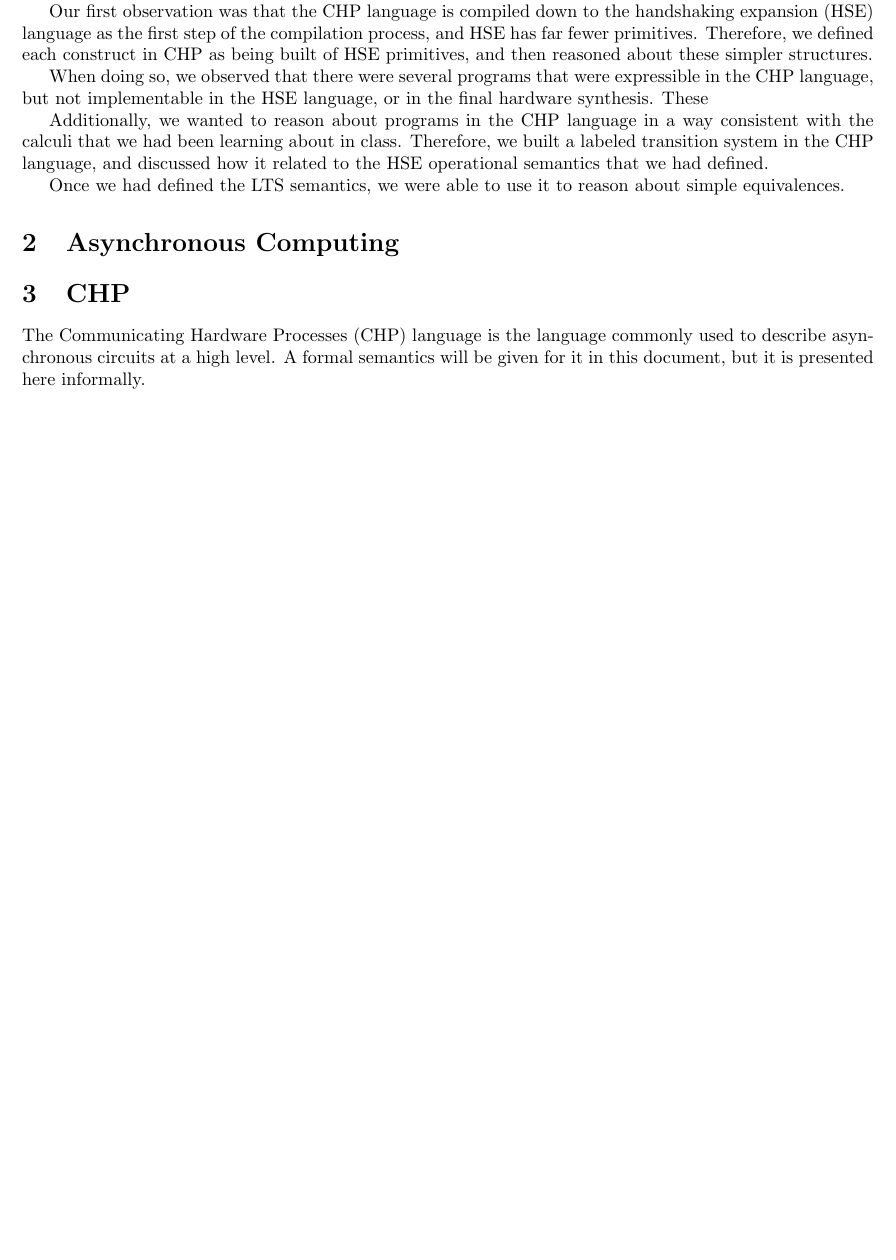
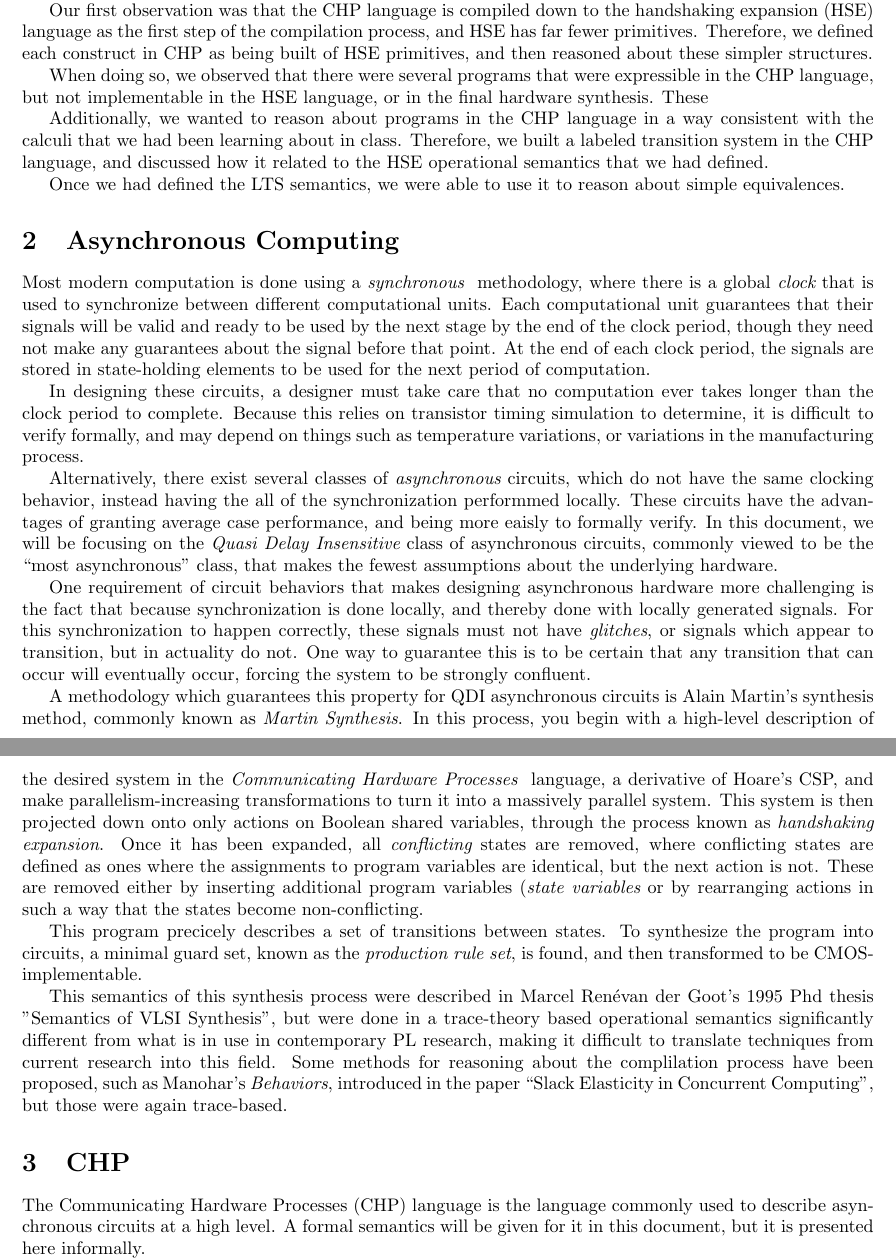
Before and after one commit to morolin/CS6112writeup, a LaTeX document (writeup.tex): part of page 1 of 12 before the commit and two parts of pages 1 and 2 of 13 after it, the two joined at a grey line, cut so that both start at the same text, the shorter picture padded with empty space. Compiled offline with pdfLaTeX.

Commit message:
Updating async part

```diff
--- a/writeup.tex
+++ b/writeup.tex
@@ -55,31 +55,85 @@ discussed how it related to the HSE operational semantics that we had defined.
 Once we had defined the LTS semantics, we were able to use it to reason about
 simple equivalences.
 
+\section{Asynchronous Computing}
+% Stephen Outline Synchronous Computation Global clock, synchronizing signals
+% Use the clock to determine validity between computational units Require
+% computational units to be time-bounded by the clock Necessitates making timing
+% assumptions about how the underlying system will work Separate computational
+% blocks with state-holding units.  Signal characteristics don't matter except
+% during the time where these units are latching.  Clock cannot be faster than
+% the worst-case performance of any unit it synchronizes
 
-\section{Asynchronous Computing}
-% Stephen
+Most modern computation is done using a {\it synchronous } methodology, where
+there is a global {\it clock} that is used to synchronize between different
+computational units.  Each computational unit guarantees that their signals will
+be valid and ready to be used by the next stage by the end of the clock period,
+though they need not make any guarantees about the signal before that point.  At
+the end of each clock period, the signals are stored in state-holding elements
+to be used for the next period of computation.
 
-% Outline
-% Synchronous Computation
-%  Global clock, synchronizing signals
-%  Use the clock to determine validity between computational units
-%  Require computational units to be time-bounded by the clock
-%    Necessitates making timing assumptions about how the underlying system will work
-%  Separate computational blocks with state-holding units.  Signal characteristics don't matter except during the time where these units are latching.
-%  Clock cannot be faster than the worst-case performance of any unit it synchronizes
-% Asynchronous systems:
-%  Remove the clock
-%    Reduces power -- no more power consumption from the clock
-%    Average case performance instead of worst case performance
-%  Use an alternate method to determine synchronization locally
-%    This method must be glitch-freeto prevent from beginning the next stage of computation too early
-%       Martin synthesis of programs from CHP to HSE to PRS guarantees glitch-free operation
-%       By virtue of doing so, requires strong confluence at the circuit-level
-%          Two possible transitions from the same state into different states would mean the potential for a glitch
-%    If this method is general enough, it removes the need to make assumptions about the
-%      QDI asynchronous makes only two assumptions about the underlying implementation: isochronic fork, loop gain of at least 1
-%  Most formalization work that has been done has been based on trace-theory semantics
-%  Possible to reason about systems in a single-step semantics form
+In designing these circuits, a designer must take care that no computation ever
+takes longer than the clock period to complete. Because this relies on
+transistor timing simulation to determine, it is difficult to verify formally,
+and may depend on things such as temperature variations, or variations in the
+manufacturing process.
+
+% Asynchronous systems: Remove the clock Reduces power -- no more power
+% consumption from the clock Average case performance instead of worst case
+% performance Use an alternate method to determine synchronization locally This
+% method must be glitch-freeto prevent from beginning the next stage of
+% computation too early Martin synthesis of programs from CHP to HSE to PRS
+% guarantees glitch-free operation By virtue of doing so, requires strong
+% confluence at the circuit-level Two possible transitions from the same state
+% into different states would mean the potential for a glitch If this method is
+% general enough, it removes the need to make assumptions about the QDI
+% asynchronous makes only two assumptions about the underlying implementation:
+% isochronic fork, loop gain of at least 1 Most formalization work that has been
+% done has been based on trace-theory semantics Possible to reason about systems
+% in a single-step semantics form
+
+Alternatively, there exist several classes of {\it asynchronous} circuits, which
+do not have the same clocking behavior, instead having the all of the
+synchronization performmed locally. These circuits have the advantages of
+granting average case performance, and being more eaisly to formally verify. In
+this document, we will be focusing on the {\it Quasi Delay Insensitive} class of
+asynchronous circuits, commonly viewed to be the ``most asynchronous'' class,
+that makes the fewest assumptions about the underlying hardware.
+
+One requirement of circuit behaviors that makes designing asynchronous hardware
+more challenging is the fact that because synchronization is done locally, and
+thereby done with locally generated signals. For this synchronization to happen
+correctly, these signals must not have {\it glitches}, or signals which appear
+to transition, but in actuality do not. One way to guarantee this is to be
+certain that any transition that can occur will eventually occur, forcing the
+system to be strongly confluent.
+
+A methodology which guarantees this property for QDI asynchronous circuits is
+Alain Martin's synthesis method, commonly known as {\it Martin Synthesis}.  In
+this process, you begin with a high-level description of the desired system in the
+{\it Communicating Hardware Processes } language, a derivative of Hoare's CSP,
+and make parallelism-increasing transformations to turn it into a massively
+parallel system. This system is then projected down onto only actions on Boolean
+shared variables, through the process known as {\it handshaking expansion}. Once
+it has been expanded, all {\it conflicting} states are removed, where
+conflicting states are defined as ones where the assignments to program
+variables are identical, but the next action is not.  These are removed either
+by inserting additional program variables ({\it state variables} or by
+rearranging actions in such a way that the states become non-conflicting.
+
+This program precicely describes a set of transitions between states.  To
+synthesize the program into circuits, a minimal guard set, known as the
+{\it production rule set}, is found, and then transformed to be
+CMOS-implementable.
+
+This semantics of this synthesis process were described in Marcel Renévan der
+Goot's 1995 Phd thesis "Semantics of VLSI Synthesis", but were done in a
+trace-theory based operational semantics significantly different from what is in
+use in contemporary PL research, making it difficult to translate techniques
+from current research into this field. Some methods for reasoning about the
+complilation process have been proposed, such as Manohar's {\it Behaviors},
+introduced in the paper ``Slack Elasticity in Concurrent Computing'', but those
+were again trace-based.
 
 \section{CHP}
 % Stephen
```
